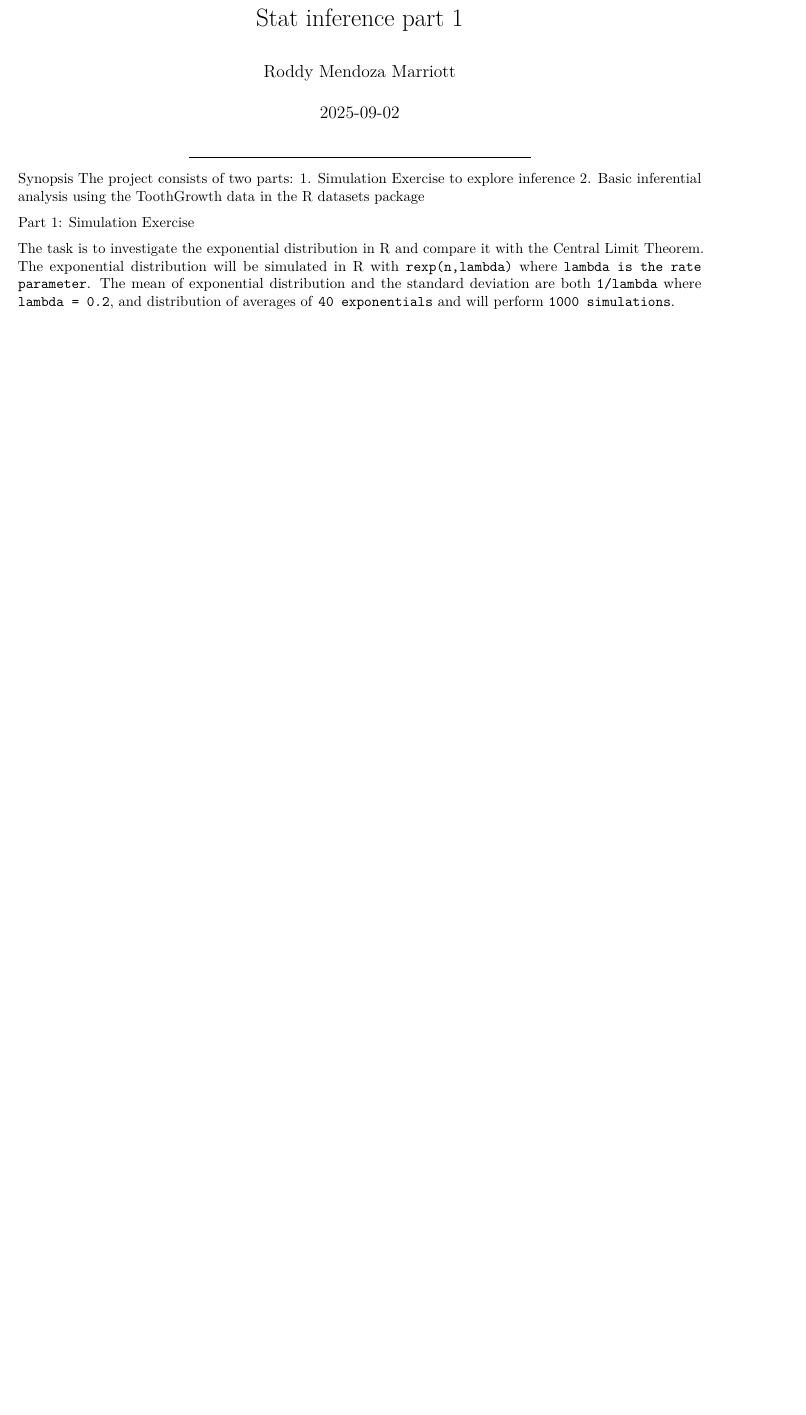
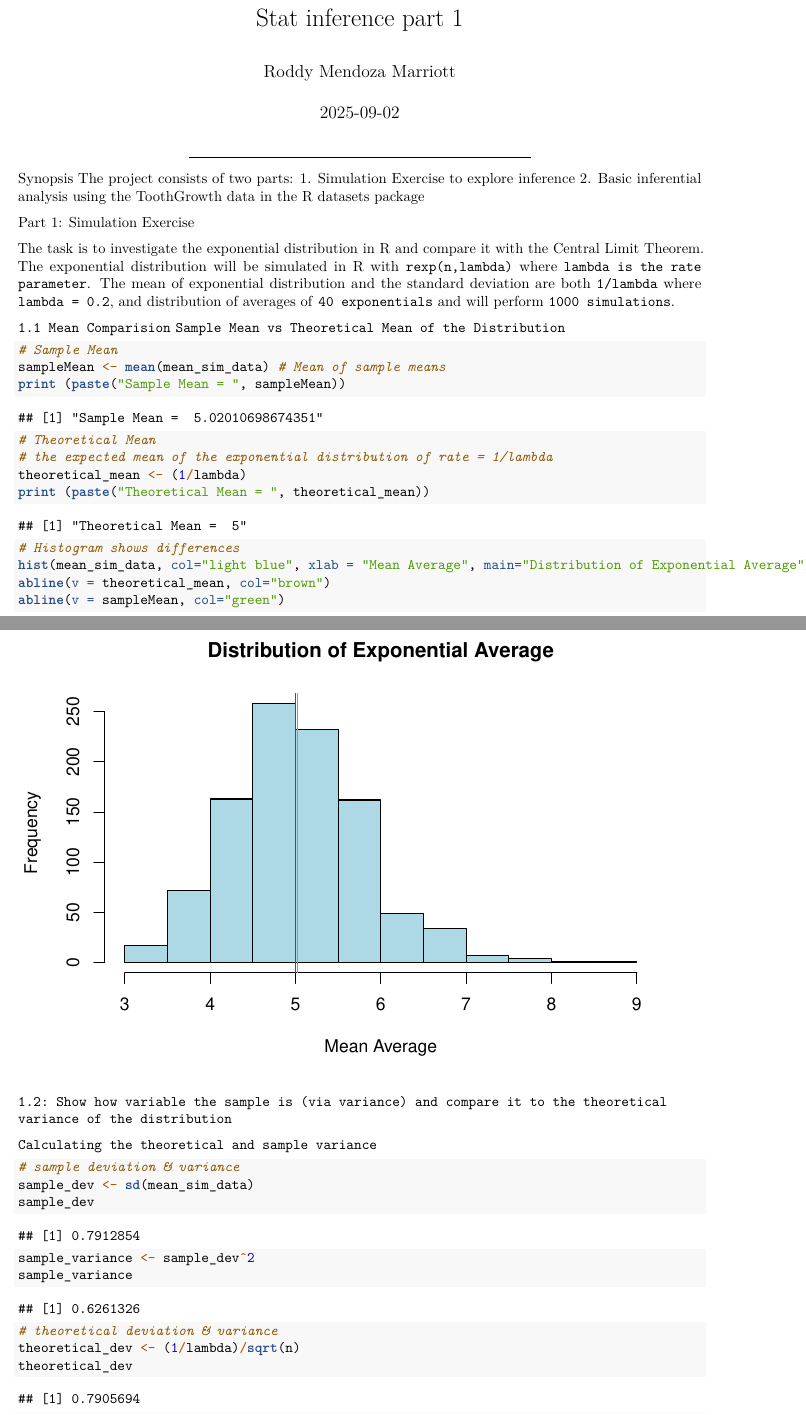
Before and after one commit to RMendoza-Marriott/Statistical-Inference-Course-Project, an R Markdown document (Stat inference project part 1.Rmd): part of the page before the commit and two parts of pages 1 and 2 of 4 after it, the two joined at a grey line, cut so that both start at the same text, the shorter picture padded with empty space. Rendered offline with R 4.5, knitr and Pandoc, then LaTeX, with nearby package versions.

Commit message:
Comment 3: Mean comparissons

````diff
--- a/Stat inference project part 1.Rmd
+++ b/Stat inference project part 1.Rmd
@@ -22,3 +22,6 @@ Part 1: Simulation Exercise
 The task is to investigate the exponential distribution in R and compare it with the Central Limit Theorem. The exponential distribution will be simulated in
 R with `rexp(n,lambda)` where `lambda is the rate parameter`. The mean of exponential distribution and the standard deviation are both `1/lambda` where `lambda = 0.2`,
 and distribution of averages of `40 exponentials` and will perform `1000 simulations`.
+
+
+```{r setup, include=FALSE}
@@ -24,0 +33,43 @@ and distribution of averages of `40 exponentials` and will perform `1000 simulat
+lambda <- 0.2
+n <- 40
+sim_data <- replicate(1000, rexp(n, lambda))
+mean_sim_data <- apply(sim_data, 2, mean)
+```
+
+`1.1 Mean Comparision`
+`Sample Mean vs Theoretical Mean of the Distribution`
+
+```{r}
+# Sample Mean
+sampleMean <- mean(mean_sim_data) # Mean of sample means
+print (paste("Sample Mean = ", sampleMean))
+
+# Theoretical Mean
+# the expected mean of the exponential distribution of rate = 1/lambda
+theoretical_mean <- (1/lambda)
+print (paste("Theoretical Mean = ", theoretical_mean))
+```
+```{r}
+# Histogram shows differences
+hist(mean_sim_data, col="light blue", xlab = "Mean Average", main="Distribution of Exponential Average")
+abline(v = theoretical_mean, col="brown")
+abline(v = sampleMean, col="green")
+```
+
+`1.2: Show how variable the sample is (via variance) and compare it to the theoretical variance of the distribution`
+
+`Calculating the theoretical and sample variance`
+
+```{r}
+# sample deviation & variance
+sample_dev <- sd(mean_sim_data)
+sample_dev
+
+sample_variance <- sample_dev^2
+sample_variance
+```
+
+```{r}
+# theoretical deviation & variance
+theoretical_dev <- (1/lambda)/sqrt(n)
+theoretical_dev
````
Also changed, not shown: Stat inference project part 1.Rmd (30 more changed lines).
